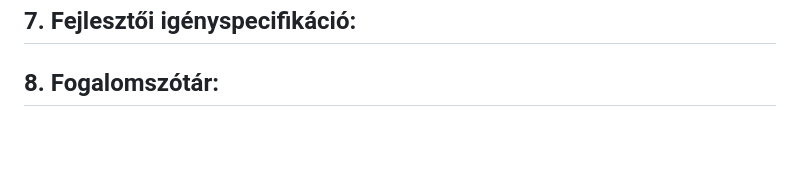
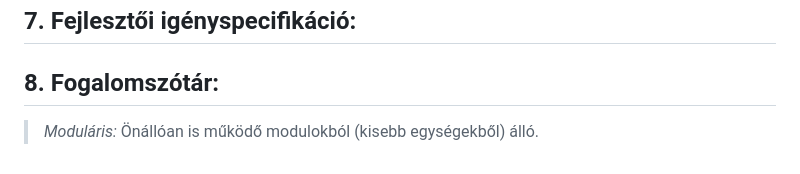
Before and after one commit to rozsakitti/SZFM_MiniProject, a Markdown page: kövspec.md, the part around the change. Drawn GitHub-style; blank space fills up the shorter version.

Commit message:
fogalomszótár bővítése

```diff
--- a/kövspec.md
+++ b/kövspec.md
@@ -64,3 +64,4 @@ Célunk egy olyan szoftver létrehozása, amely segít megismerni európa orszá
 
 ## 7. Fejlesztői igényspecifikáció:
 ## 8. Fogalomszótár:
+>*Moduláris:* Önállóan is működő modulokból (kisebb egységekből) álló.
```
